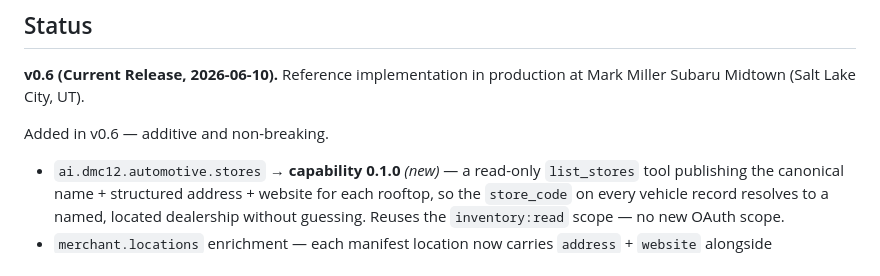
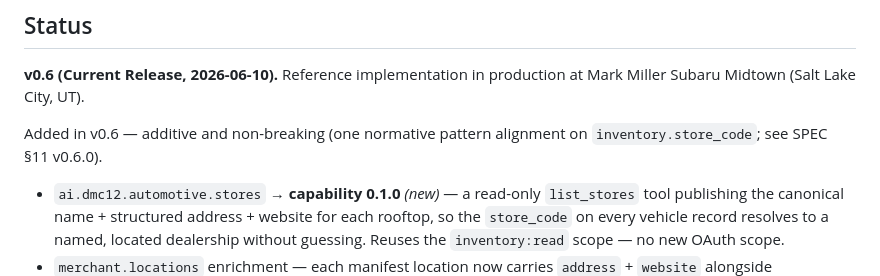
Before and after one commit to mm-open/dmc-12, a Markdown page: README.md, the part around the change. Rendered like a GitHub page.

```diff
--- a/README.md
+++ b/README.md
@@ -58,7 +58,8 @@ capabilities publish `payment.handlers: []` until AP2 lands.
 **v0.6 (Current Release, 2026-06-10).** Reference implementation in
 production at Mark Miller Subaru Midtown (Salt Lake City, UT).
 
-Added in v0.6 — additive and non-breaking.
+Added in v0.6 — additive and non-breaking (one normative pattern
+alignment on `inventory.store_code`; see SPEC §11 v0.6.0).
 
 - `ai.dmc12.automotive.stores` → **capability 0.1.0** *(new)* — a read-only `list_stores` tool publishing the canonical name + structured address + website for each rooftop, so the `store_code` on every vehicle record resolves to a named, located dealership without guessing. Reuses the `inventory:read` scope — no new OAuth scope.
 - `merchant.locations` enrichment — each manifest location now carries `address` + `website` alongside `store_code` + `display_name` (also corrects the MMS display name from "Salt Lake" to "Midtown").
```
Also changed, not shown: SPEC.md (+12 -4 lines).
